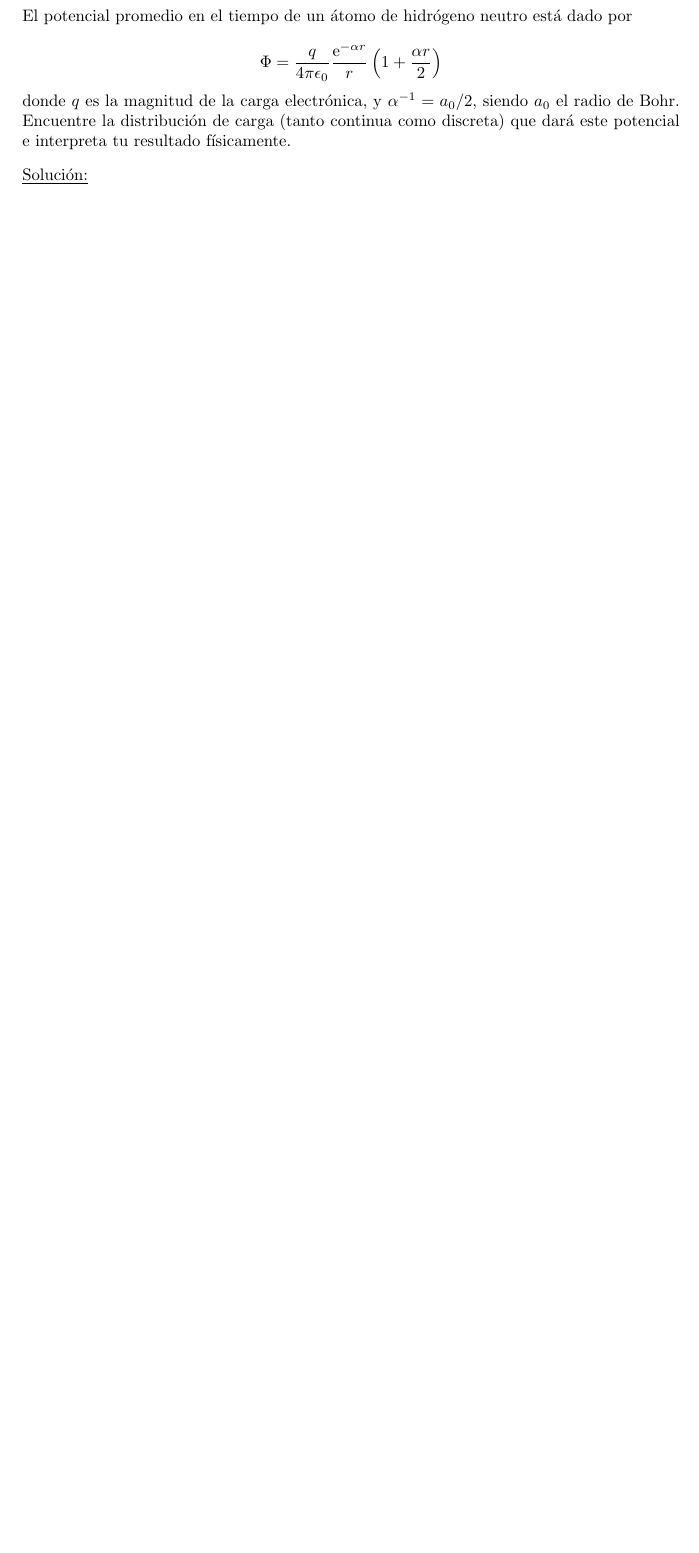
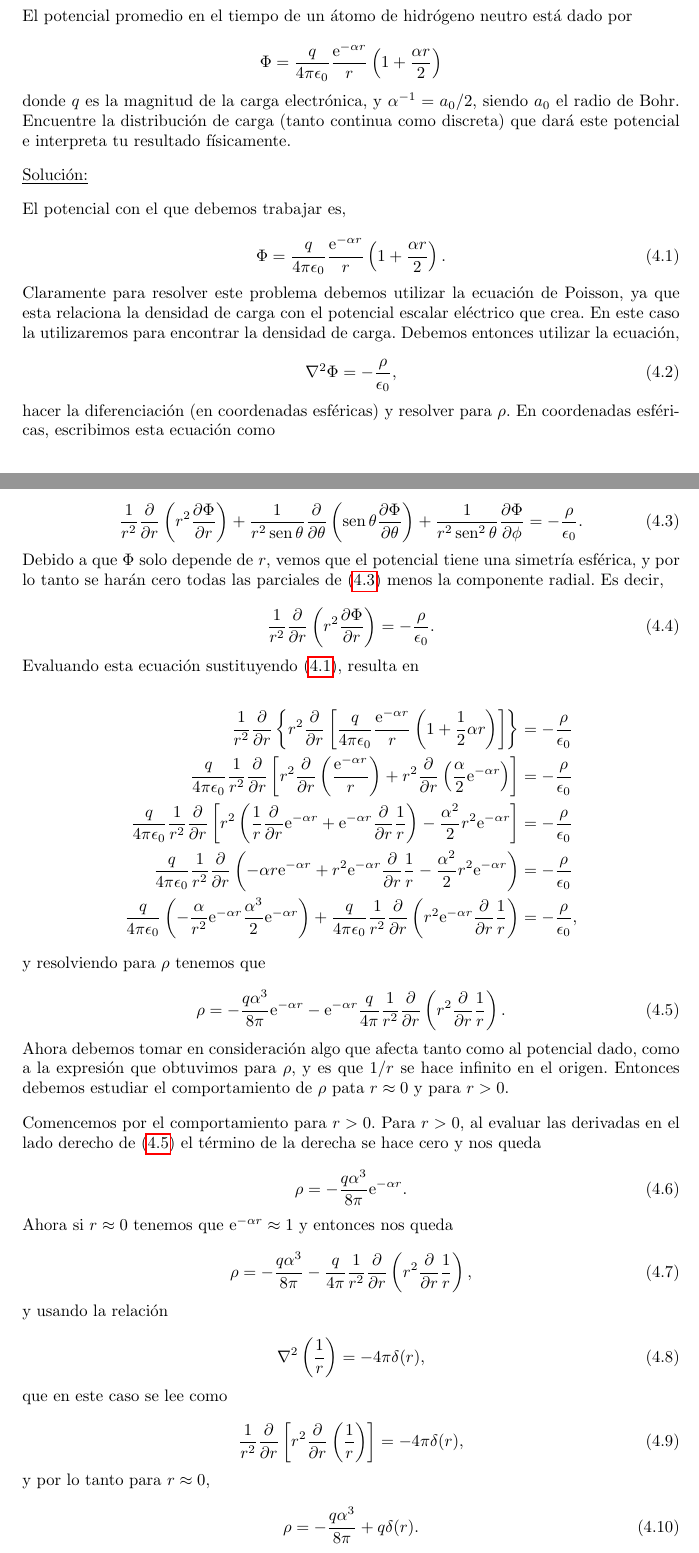
Before and after one commit to FavioVazquez/Electrodinamica-Clasica-PCF, a LaTeX problem sheet (Tarea1/Tarea1.tex): part of page 5 of 6 before the commit and two parts of pages 5 and 6 of 7 after it, the two joined at a grey line, cut so that both start at the same text, the shorter picture padded with empty space. Compiled offline with pdfLaTeX.

Commit message:
Finish problem 4 of homework 1

```diff
--- a/Tarea1/Tarea1.tex
+++ b/Tarea1/Tarea1.tex
@@ -473,3 +473,123 @@ discreta) que dará este potencial e interpreta tu resultado físicamente.
 
 \underline{Solución:} \vspace{.3cm}
 
+El potencial con el que debemos trabajar es,
+
+\begin{equation}
+ \Phi = \frac{q}{4\pi\epsilon_0}\frac{\euler^{-\alpha r}}{r}\left(1 +
+\frac{\alpha r}{2}\right).
+\label{eq:potencialhidrogeno}
+\end{equation}
+
+Claramente para resolver este problema debemos utilizar la ecuación de Poisson, ya
+que esta relaciona la densidad de carga con el potencial escalar eléctrico que
+crea. En este caso la utilizaremos para encontrar la densidad de carga. Debemos entonces
+utilizar la ecuación,
+
+\begin{equation}
+ \nabla^2 \Phi = - \frac{\rho}{\epsilon_0},
+\end{equation}
+
+hacer la diferenciación (en coordenadas esféricas) y resolver para $\rho$. En coordenadas
+esféricas, escribimos esta ecuación como
+
+\begin{equation}
+ \frac{1}{r^2}\frac{\partial}{\partial r}\left(r^2\frac{\partial \Phi}{\partial r}\right) +
+ \frac{1}{r^2\sen{\theta}}\frac{\partial}{\partial \theta}
+ \left(\sen{\theta}\frac{\partial \Phi}{\partial \theta} \right) +
+ \frac{1}{r^2\sen^2{\theta}}\frac{\partial \Phi}{\partial \phi} =
+ - \frac{\rho}{\epsilon_0}.
+ \label{eq:nablaesferica}
+\end{equation}
+
+Debido a que $\Phi$ solo depende de $r$, vemos que el potencial tiene una simetría
+esférica, y por lo tanto se harán cero todas las parciales de \eqref{eq:nablaesferica}
+menos la componente radial. Es decir,
+
+\begin{equation}
+ \frac{1}{r^2}\frac{\partial}{\partial r}\left(r^2\frac{\partial \Phi}{\partial r}\right) =
+ - \frac{\rho}{\epsilon_0}.
+\end{equation}
+
+Evaluando esta ecuación sustituyendo \eqref{eq:potencialhidrogeno}, resulta en
+
+\begin{align*}
+  \frac{1}{r^2}\frac{\partial}{\partial r}
+ \left\{r^2\frac{\partial}{\partial r}\left[\frac{q}{4\pi\epsilon_0}
+ \frac{\euler^{-\alpha r}}{r}\left(1 + \frac{1}{2}\alpha r\right)\right] \right\} &=
+ - \frac{\rho}{\epsilon_0} \\
+ %
+ \frac{q}{4\pi\epsilon_0}\frac{1}{r^2}\frac{\partial}{\partial r}
+ \left[r^2\frac{\partial}{\partial r}\left(\frac{\euler^{-\alpha r}}{r}\right)
+ + r^2\frac{\partial}{\partial r}\left(\frac{\alpha}{2}\euler^{-\alpha r}\right)
+ \right] &= - \frac{\rho}{\epsilon_0} \\
+ %
+  \frac{q}{4\pi\epsilon_0}\frac{1}{r^2}\frac{\partial}{\partial r}
+  \left[r^2\left(\frac{1}{r}\frac{\partial}{\partial r}\euler^{-\alpha r}
+  + \euler^{-\alpha r}\frac{\partial}{\partial r}\frac{1}{r}\right)
+  - \frac{\alpha^2}{2}r^2\euler^{-\alpha r}\right] &= - \frac{\rho}{\epsilon_0} \\
+ %
+  \frac{q}{4\pi\epsilon_0}\frac{1}{r^2}\frac{\partial}{\partial r}
+  \left(-\alpha r \euler^{-\alpha r} + r^2\euler^{-\alpha r}
+  \frac{\partial}{\partial r}\frac{1}{r} - \frac{\alpha^2}{2}r^2\euler^{-\alpha r}
+  \right) &= - \frac{\rho}{\epsilon_0} \\
+ %
+  \frac{q}{4\pi\epsilon_0}\left(-\frac{\alpha}{r^2}\euler^{-\alpha r}
+  \frac{\alpha^3}{2}\euler^{-\alpha r}\right) + \frac{q}{4\pi\epsilon_0}
+  \frac{1}{r^2}\frac{\partial}{\partial r}\left(r^2\euler^{-\alpha r}
+  \frac{\partial}{\partial r}\frac{1}{r}\right) &= - \frac{\rho}{\epsilon_0},
+\end{align*}
+
+y resolviendo para $\rho$ tenemos que
+
+\begin{equation}
+ \rho = - \frac{q\alpha^3}{8\pi}\euler^{-\alpha r} -
+ \euler^{-\alpha r}\frac{q}{4\pi}\frac{1}{r^2}\frac{\partial}{\partial r}
+ \left(r^2\frac{\partial}{\partial r}\frac{1}{r} \right).
+ \label{eq:rhohidrogeno1}
+\end{equation}
+
+Ahora debemos tomar en consideración algo que afecta tanto como al potencial dado,
+como a la expresión que obtuvimos para $\rho$, y es que $1/r$ se hace infinito en
+el origen. Entonces debemos estudiar el comportamiento de $\rho$ pata $r \approx
+0$ y para $r > 0$.
+
+\vspace{.3cm}
+
+Comencemos por el comportamiento para $r > 0$. Para $r > 0$, al evaluar las derivadas
+en el lado derecho de \eqref{eq:rhohidrogeno1} el término de la derecha se hace
+cero y nos queda
+
+\begin{equation}
+ \rho = - \frac{q\alpha^3}{8\pi}\euler^{-\alpha r}.
+ \label{eq:rhohidrogeno2}
+\end{equation}
+
+Ahora si $r \approx 0$ tenemos que $\euler^{-\alpha r} \approx 1$ y entonces
+nos queda
+
+\begin{equation}
+\rho = - \frac{q\alpha^3}{8\pi}-
+ \frac{q}{4\pi}\frac{1}{r^2}\frac{\partial}{\partial r}
+ \left(r^2\frac{\partial}{\partial r}\frac{1}{r} \right),
+\end{equation}
+
+y usando la relación
+
+\begin{equation}
+ \nabla^2\left(\frac{1}{r} \right) = - 4\pi \delta(r),
+\end{equation}
+
+que en este caso se lee como
+
+\begin{equation}
+ \frac{1}{r^2}\frac{\partial}{\partial r}\left[r^2\frac{\partial}{\partial r}
+ \left(\frac{1}{r} \right)\right] = - 4\pi \delta(r),
+\end{equation}
+
+y por lo tanto para $r \approx 0$,
+
+\begin{equation}
+ \rho = - \frac{q\alpha^3}{8\pi} + q\delta(r).
+ \label{eq:rhohidrogeno3}
+\end{equation}
```
Also changed, not shown: Tarea1/Tarea1.pdf, Tarea1/Tarea1.tex (15 more changed lines).
